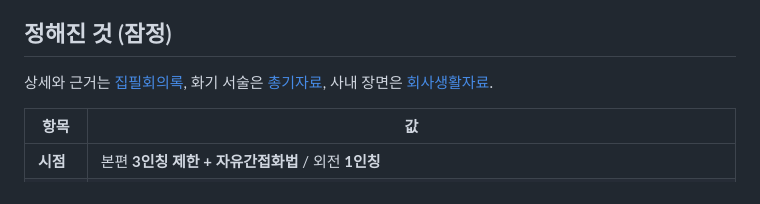
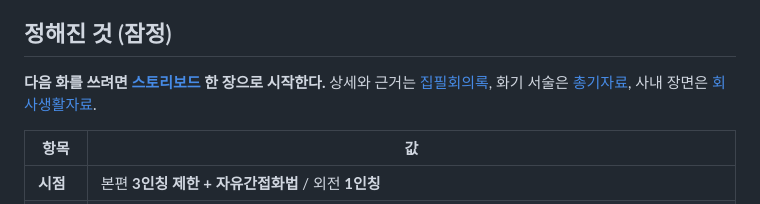
Before and after one commit to Baaek/web1, a Markdown page: novel/README.md, the part around the change. Drawn GitHub-style.

```diff
--- a/novel/README.md
+++ b/novel/README.md
@@ -13,7 +13,7 @@
 
 ## 정해진 것 (잠정)
 
-상세와 근거는 [집필회의록](./집필회의록.md), 화기 서술은 [총기자료](./총기자료.md), 사내 장면은 [회사생활자료](./회사생활자료.md).
+**다음 화를 쓰려면 [스토리보드](./스토리보드.md) 한 장으로 시작한다.** 상세와 근거는 [집필회의록](./집필회의록.md), 화기 서술은 [총기자료](./총기자료.md), 사내 장면은 [회사생활자료](./회사생활자료.md).
 
 | 항목 | 값 |
 |---|---|
```
Also changed, not shown: novel/스토리보드.md (added, +176 -0 lines), novel/집필회의록.md (+2 -0 lines).
